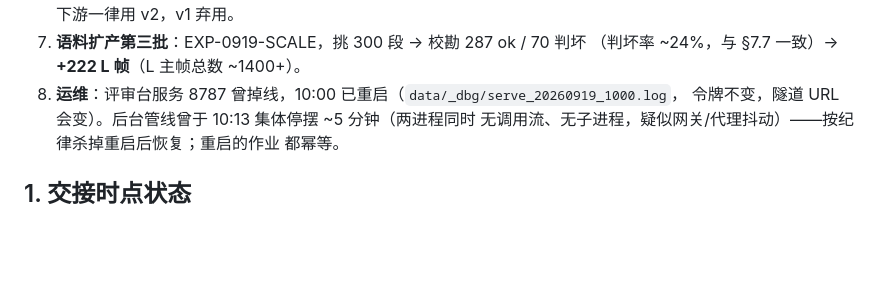
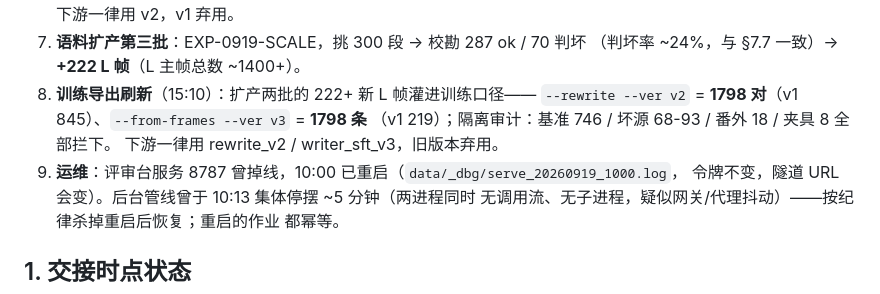
Before and after one commit to zz9744813-lab/yuliao, a Markdown page: docs/HANDOVER.md, the part around the change. Drawn GitHub-style; blank space fills up the shorter version.

Commit message:
docs: HANDOVER §0.75 补记训练导出刷新（rewrite_v2 1798 对 / writer_sft_v3 1798 条）

```diff
--- a/docs/HANDOVER.md
+++ b/docs/HANDOVER.md
@@ -263,7 +263,11 @@ bash scripts/serve_remote.sh                         # 起评审台（集霸批
    基准 266 / 坏源 150 / 控制臂 5 全部拦下。下游一律用 v2，v1 弃用。
 7. **语料扩产第三批**：EXP-0919-SCALE，挑 300 段 → 校勘 287 ok / 70 判坏
    （判坏率 ~24%，与 §7.7 一致）→ **+222 L 帧**（L 主帧总数 ~1400+）。
-8. **运维**：评审台服务 8787 曾掉线，10:00 已重启（`data/_dbg/serve_20260919_1000.log`，
+8. **训练导出刷新**（15:10）：扩产两批的 222+ 新 L 帧灌进训练口径——
+   `--rewrite --ver v2` = **1798 对**（v1 845）、`--from-frames --ver v3` = **1798 条**
+   （v1 219）；隔离审计：基准 746 / 坏源 68-93 / 番外 18 / 夹具 8 全部拦下。
+   下游一律用 rewrite_v2 / writer_sft_v3，旧版本弃用。
+9. **运维**：评审台服务 8787 曾掉线，10:00 已重启（`data/_dbg/serve_20260919_1000.log`，
    令牌不变，隧道 URL 会变）。后台管线曾于 10:13 集体停摆 ~5 分钟（两进程同时
    无调用流、无子进程，疑似网关/代理抖动）——按纪律杀掉重启后恢复；重启的作业
    都幂等。
```
